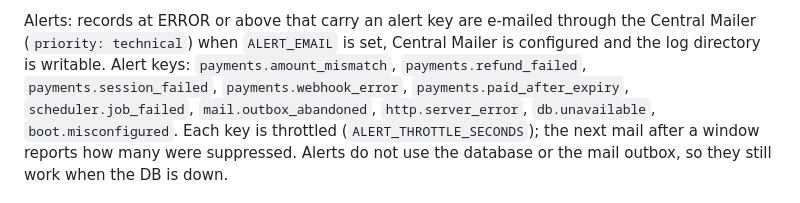
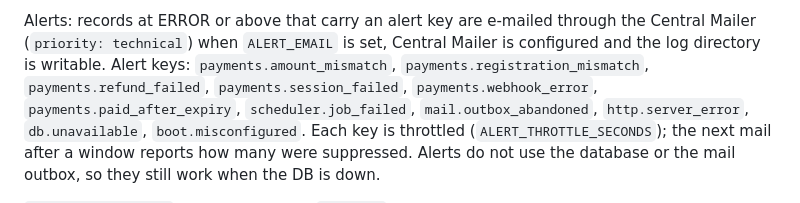
Before and after one commit to Aberratio/eventflow-server, a Markdown page: README.md, the part around the change. GitHub-like rendering.

Commit message:
PP.63: Document payments.registration_mismatch alert key

```diff
--- a/README.md
+++ b/README.md
@@ -274,7 +274,7 @@ CRITICAL; PHP warnings keep their current behaviour.
 Alerts: records at ERROR or above that carry an alert key are e-mailed through the Central
 Mailer (`priority: technical`) when `ALERT_EMAIL` is set, Central Mailer is configured and
 the log directory is writable. Alert keys: `payments.amount_mismatch`,
-`payments.refund_failed`, `payments.session_failed`, `payments.webhook_error`,
+`payments.registration_mismatch`, `payments.refund_failed`, `payments.session_failed`, `payments.webhook_error`,
 `payments.paid_after_expiry`, `scheduler.job_failed`, `mail.outbox_abandoned`, `http.server_error`,
 `db.unavailable`, `boot.misconfigured`. Each key is throttled
 (`ALERT_THROTTLE_SECONDS`); the next mail after a window reports how many were suppressed.
```
Also changed, not shown: docs/RUNBOOK.md (+11 -0 lines).
